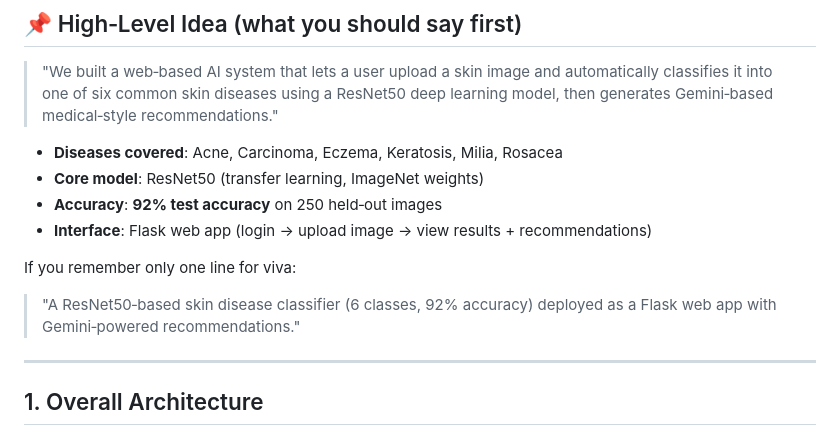
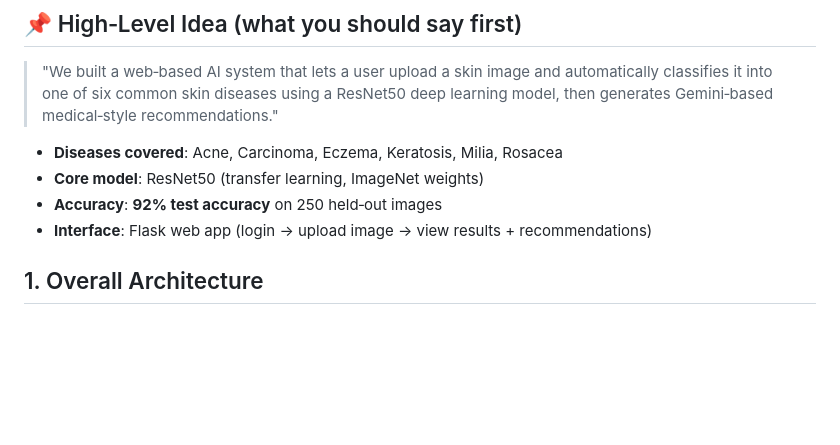
Before and after one commit to Sreevenkat0910/Skin-Disease-Detection-System, a Markdown page: README.md, the part around the change. Drawn GitHub-style; blank space fills up the shorter version.

```diff
--- a/README.md
+++ b/README.md
@@ -8,10 +8,6 @@
 - **Accuracy**: **92% test accuracy** on 250 held‑out images
 - **Interface**: Flask web app (login → upload image → view results + recommendations)
 
-If you remember only one line for viva:
-> "A ResNet50‑based skin disease classifier (6 classes, 92% accuracy) deployed as a Flask web app with Gemini‑powered recommendations."
-
----
 
 ## 1. Overall Architecture
 
```
